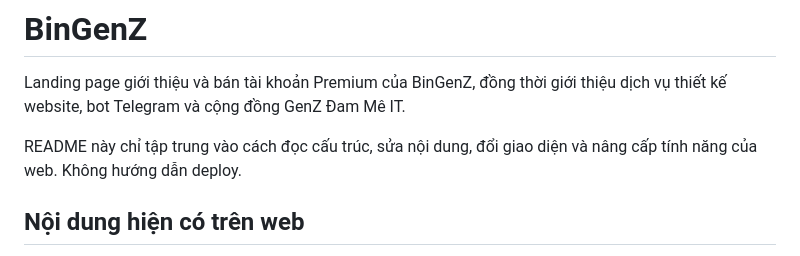
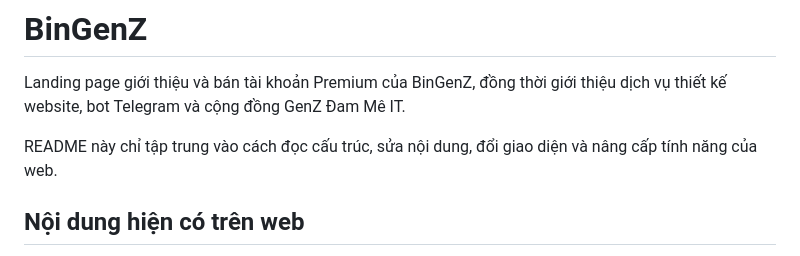
Before and after one commit to bingenz/my-web, a Markdown page: README.md, the part around the change. Rendered like a GitHub page.

```diff
--- a/README.md
+++ b/README.md
@@ -2,7 +2,7 @@
 
 Landing page giới thiệu và bán tài khoản Premium của BinGenZ, đồng thời giới thiệu dịch vụ thiết kế website, bot Telegram và cộng đồng GenZ Đam Mê IT.
 
-README này chỉ tập trung vào cách đọc cấu trúc, sửa nội dung, đổi giao diện và nâng cấp tính năng của web. Không hướng dẫn deploy.
+README này chỉ tập trung vào cách đọc cấu trúc, sửa nội dung, đổi giao diện và nâng cấp tính năng của web.
 
 ## Nội dung hiện có trên web
 
```
